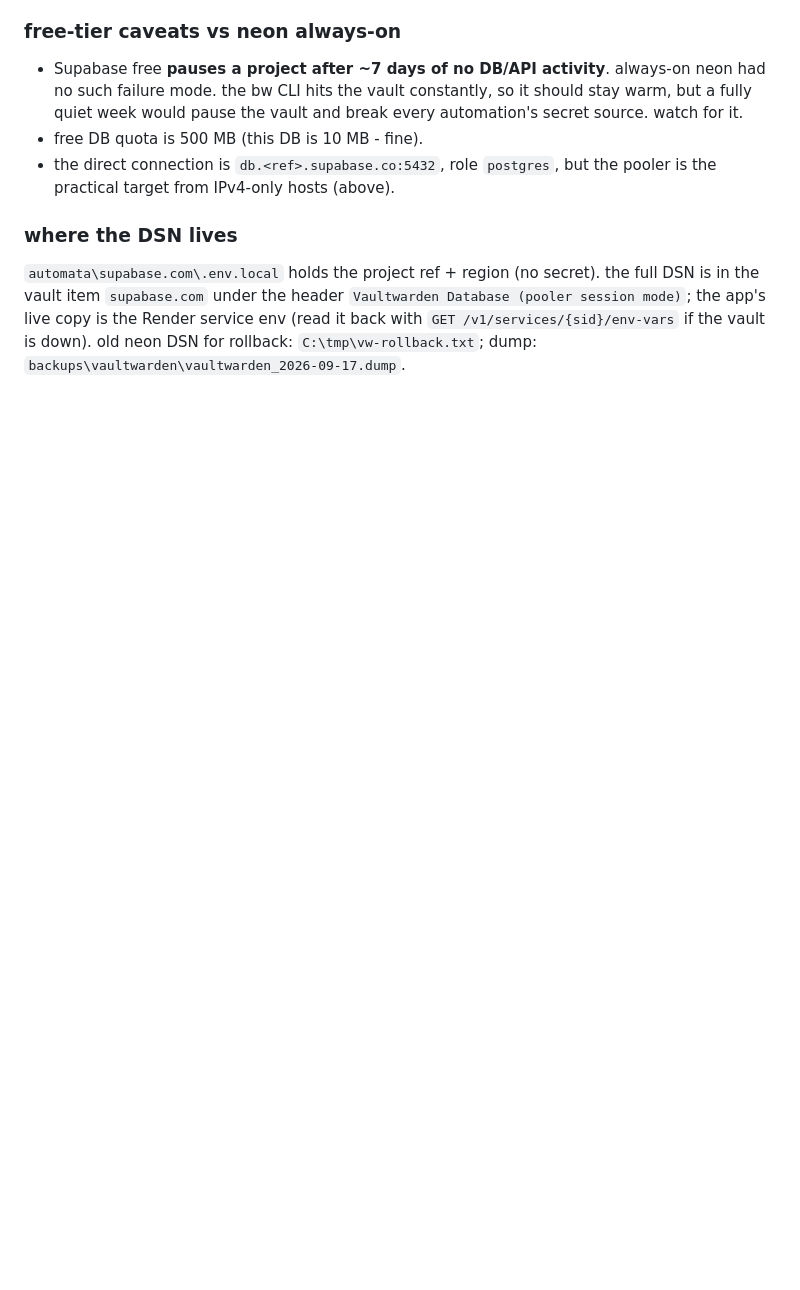
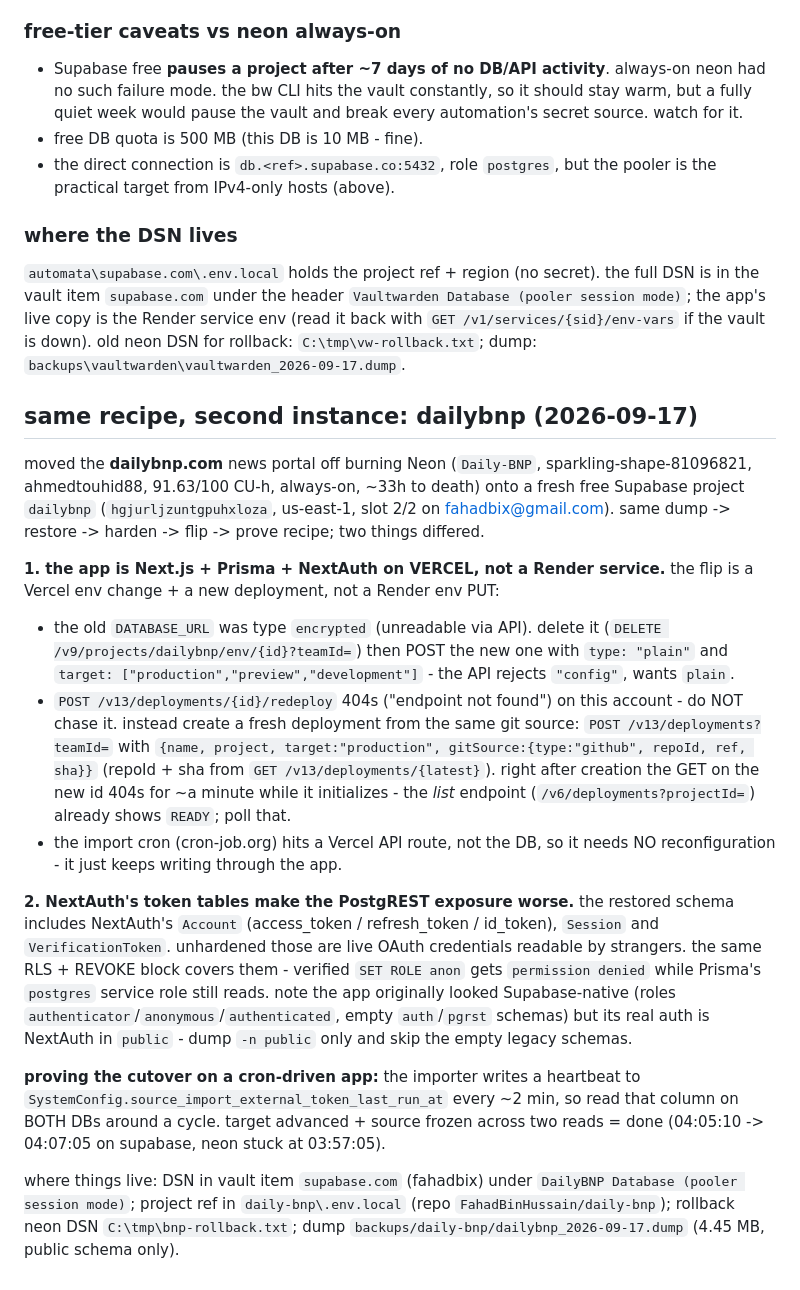
Before and after one commit to FahadBinHussain/automata, a Markdown page: supabase.com/AGENTS.md, the part around the change. GitHub-like rendering; blank space fills up the shorter version.

Commit message:
doc dailybnp neon->supabase migration: vercel env/deploy flow, nextauth token-table hardening, cron-heartbeat cutover proof

```diff
--- a/supabase.com/AGENTS.md
+++ b/supabase.com/AGENTS.md
@@ -197,3 +197,49 @@ Database (pooler session mode)`; the app's live copy is the Render service env
 (read it back with `GET /v1/services/{sid}/env-vars` if the vault is down).
 old neon DSN for rollback: `C:\tmp\vw-rollback.txt`; dump:
 `backups\vaultwarden\vaultwarden_2026-09-17.dump`.
+
+## same recipe, second instance: dailybnp (2026-09-17)
+
+moved the **dailybnp.com** news portal off burning Neon (`Daily-BNP`,
+sparkling-shape-81096821, ahmedtouhid88, 91.63/100 CU-h, always-on, ~33h to
+death) onto a fresh free Supabase project `dailybnp`
+(`hgjurljzuntgpuhxloza`, us-east-1, slot 2/2 on fahadbix@gmail.com). same
+dump -> restore -> harden -> flip -> prove recipe; two things differed.
+
+**1. the app is Next.js + Prisma + NextAuth on VERCEL, not a Render service.**
+the flip is a Vercel env change + a new deployment, not a Render env PUT:
+- the old `DATABASE_URL` was type `encrypted` (unreadable via API). delete it
+  (`DELETE /v9/projects/dailybnp/env/{id}?teamId=`) then POST the new one with
+  `type: "plain"` and `target: ["production","preview","development"]` - the
+  API rejects `"config"`, wants `plain`.
+- `POST /v13/deployments/{id}/redeploy` 404s ("endpoint not found") on this
+  account - do NOT chase it. instead create a fresh deployment from the same
+  git source: `POST /v13/deployments?teamId=` with
+  `{name, project, target:"production", gitSource:{type:"github", repoId, ref, sha}}`
+  (repoId + sha from `GET /v13/deployments/{latest}`). right after creation the
+  GET on the new id 404s for ~a minute while it initializes - the *list*
+  endpoint (`/v6/deployments?projectId=`) already shows `READY`; poll that.
+- the import cron (cron-job.org) hits a Vercel API route, not the DB, so it
+  needs NO reconfiguration - it just keeps writing through the app.
+
+**2. NextAuth's token tables make the PostgREST exposure worse.** the restored
+schema includes NextAuth's `Account` (access_token / refresh_token /
+id_token), `Session` and `VerificationToken`. unhardened those are live OAuth
+credentials readable by strangers. the same RLS + REVOKE block covers them -
+verified `SET ROLE anon` gets `permission denied` while Prisma's `postgres`
+service role still reads. note the app originally looked Supabase-native
+(roles `authenticator`/`anonymous`/`authenticated`, empty `auth`/`pgrst`
+schemas) but its real auth is NextAuth in `public` - dump `-n public` only and
+skip the empty legacy schemas.
+
+**proving the cutover on a cron-driven app:** the importer writes a heartbeat
+to `SystemConfig.source_import_external_token_last_run_at` every ~2 min, so
+read that column on BOTH DBs around a cycle. target advanced + source frozen
+across two reads = done (04:05:10 -> 04:07:05 on supabase, neon stuck at
+03:57:05).
+
+where things live: DSN in vault item `supabase.com` (fahadbix) under
+`DailyBNP Database (pooler session mode)`; project ref in
+`daily-bnp\.env.local` (repo `FahadBinHussain/daily-bnp`); rollback neon DSN
+`C:\tmp\bnp-rollback.txt`; dump
+`backups/daily-bnp/dailybnp_2026-09-17.dump` (4.45 MB, public schema only).
```
